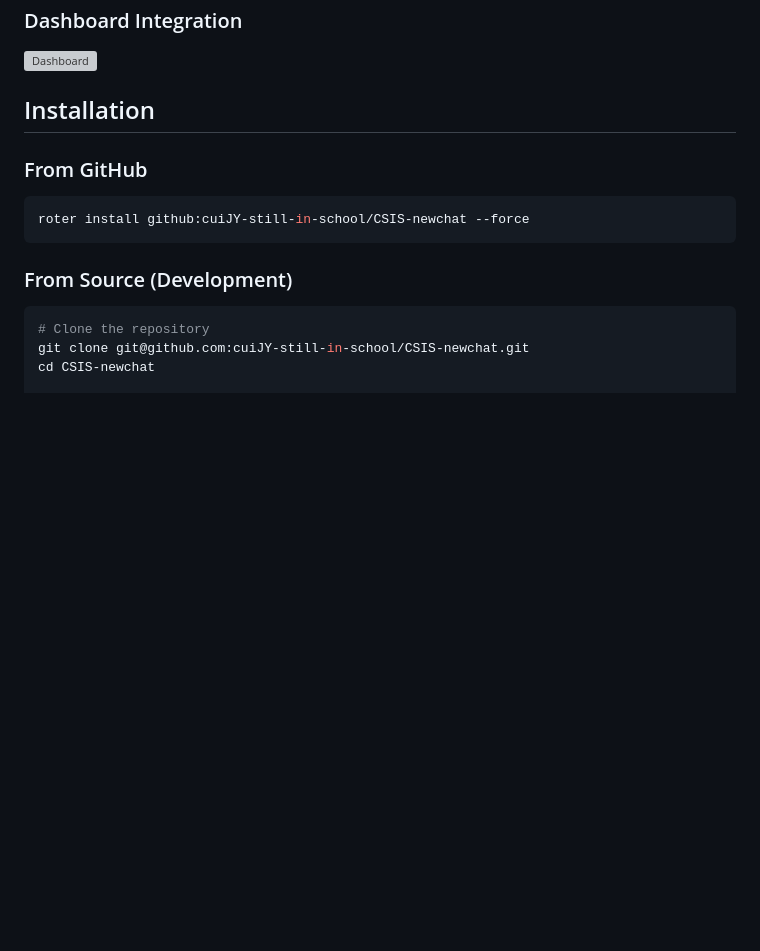
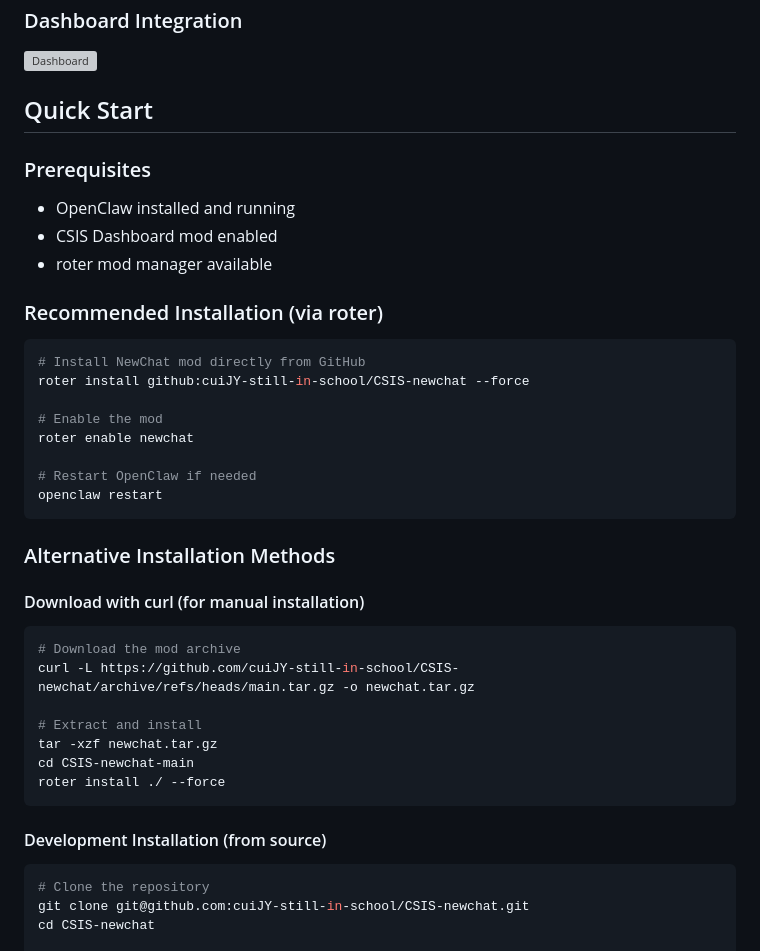
Before and after one commit to cuiJY-still-in-school/CSIS-newchat, a Markdown page: README.md, the part around one of its changes. Rendered like a GitHub page; blank space fills up the shorter version; grey boxes are pictures that could not be loaded.

````diff
--- a/README.md
+++ b/README.md
@@ -22,14 +22,39 @@ A simple, beautiful chat interface mod for OpenClaw with dashboard integration.
 ### Dashboard Integration
 ![Dashboard](https://via.placeholder.com/800x450/343541/ECEFF1?text=CSIS+Dashboard+Integration)
 
-## Installation
+## Quick Start
 
-### From GitHub
+### Prerequisites
+- OpenClaw installed and running
+- CSIS Dashboard mod enabled
+- roter mod manager available
+
+### Recommended Installation (via roter)
 ```bash
+# Install NewChat mod directly from GitHub
 roter install github:cuiJY-still-in-school/CSIS-newchat --force
+
+# Enable the mod
+roter enable newchat
+
+# Restart OpenClaw if needed
+openclaw restart
 ```
 
-### From Source (Development)
+### Alternative Installation Methods
+
+#### Download with curl (for manual installation)
+```bash
+# Download the mod archive
+curl -L https://github.com/cuiJY-still-in-school/CSIS-newchat/archive/refs/heads/main.tar.gz -o newchat.tar.gz
+
+# Extract and install
+tar -xzf newchat.tar.gz
+cd CSIS-newchat-main
+roter install ./ --force
+```
+
+#### Development Installation (from source)
 ```bash
 # Clone the repository
 git clone git@github.com:cuiJY-still-in-school/CSIS-newchat.git
````
Also changed, not shown: other parts of README.md (+1 -45 lines).
